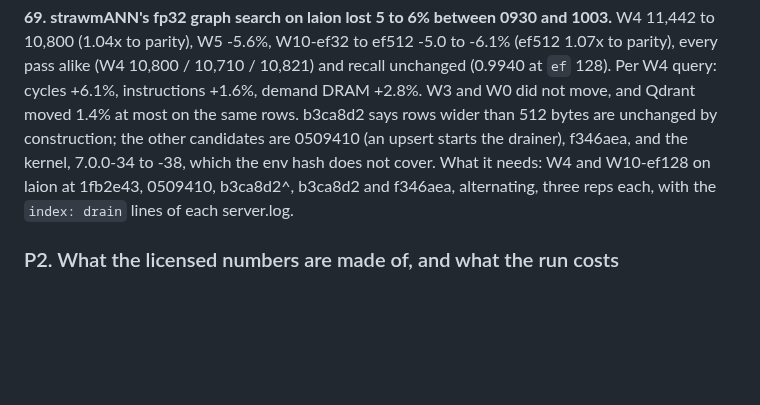
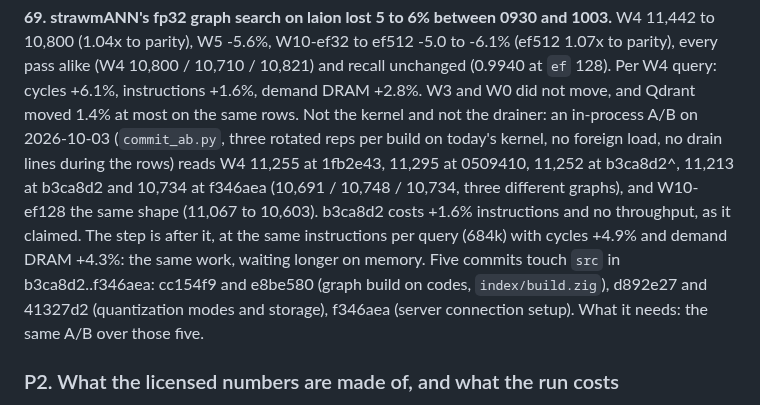
Before and after one commit to agourlay/strawmann, a Markdown page: docs/findings.md, the part around the change. Drawn GitHub-style; blank space fills up the shorter version.

Commit message:
findings 69: the fp32 step is after b3ca8d2, not the kernel or the drainer
commit-ab-1003, three rotated reps per build on today's kernel: W4 reads
11,213 to 11,295 from 1fb2e43 through b3ca8d2 and 10,734 at f346aea, at
the same instructions per query with cycles +4.9% and DRAM +4.3%. Five
commits touch src in between.

Co-Authored-By: Claude Opus 5.5 (1M context) <noreply@anthropic.com>

```diff
--- a/docs/findings.md
+++ b/docs/findings.md
@@ -64,12 +64,18 @@ sides).
 -5.0 to -6.1% (ef512 1.07x to parity), every pass alike (W4 10,800 / 10,710 /
 10,821) and recall unchanged (0.9940 at `ef` 128). Per W4 query: cycles +6.1%,
 instructions +1.6%, demand DRAM +2.8%. W3 and W0 did not move, and Qdrant moved
-1.4% at most on the same rows. b3ca8d2 says rows wider than 512 bytes are
-unchanged by construction; the other candidates are 0509410 (an upsert starts
-the drainer), f346aea, and the kernel, 7.0.0-34 to -38, which the env hash
-does not cover. What it needs: W4 and W10-ef128 on laion at 1fb2e43,
-0509410, b3ca8d2^, b3ca8d2 and f346aea, alternating, three reps each, with the
-`index: drain` lines of each server.log.
+1.4% at most on the same rows. Not the kernel and not the drainer: an
+in-process A/B on 2026-10-03 (`commit_ab.py`, three rotated reps per build on
+today's kernel, no foreign load, no drain lines during the rows) reads W4
+11,255 at 1fb2e43, 11,295 at 0509410, 11,252 at b3ca8d2^, 11,213 at b3ca8d2
+and 10,734 at f346aea (10,691 / 10,748 / 10,734, three different graphs), and
+W10-ef128 the same shape (11,067 to 10,603). b3ca8d2 costs +1.6% instructions
+and no throughput, as it claimed. The step is after it, at the same
+instructions per query (684k) with cycles +4.9% and demand DRAM +4.3%: the
+same work, waiting longer on memory. Five commits touch `src` in
+b3ca8d2..f346aea: cc154f9 and e8be580 (graph build on codes, `index/build.zig`),
+d892e27 and 41327d2 (quantization modes and storage), f346aea (server
+connection setup). What it needs: the same A/B over those five.
 
 ### P2. What the licensed numbers are made of, and what the run costs
 
```
